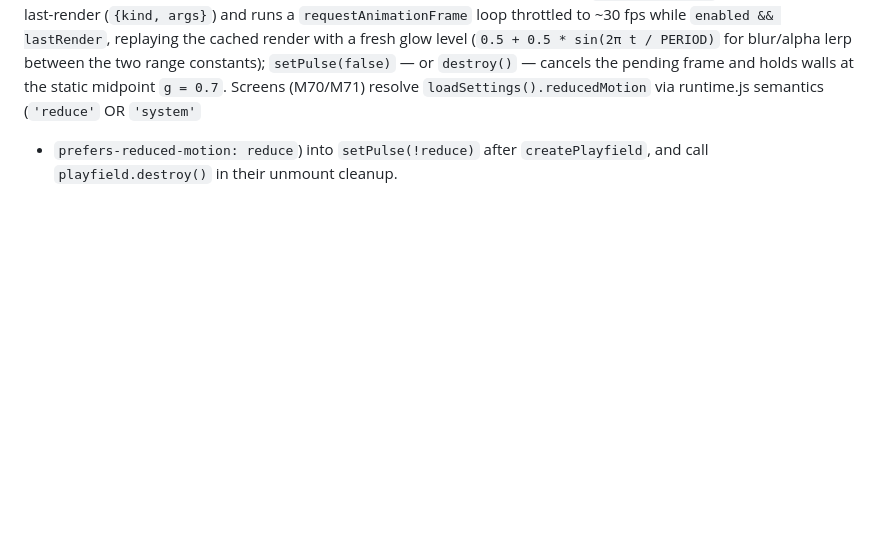
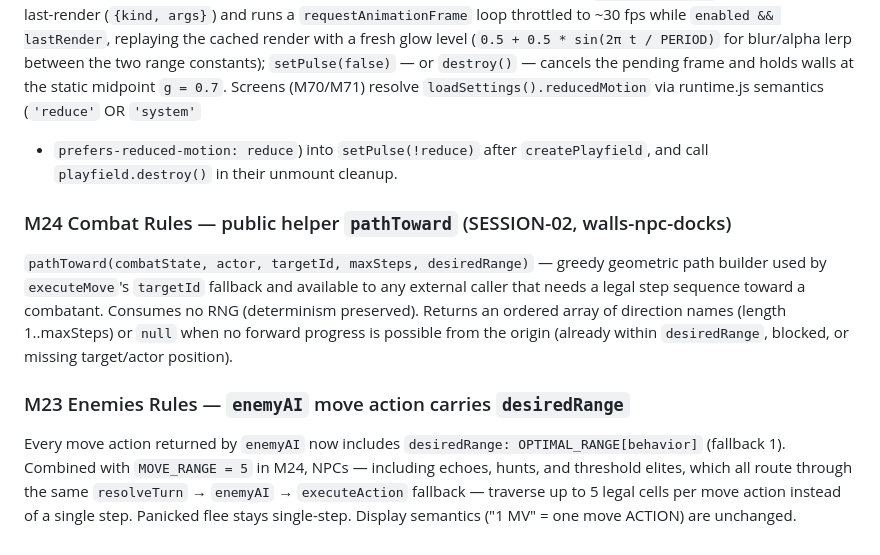
Before and after one commit to john-paul-ruf/Operator-s-Descent, a Markdown page: specs/architecture.md, the part around the change. Rendered like a GitHub page; blank space fills up the shorter version.

Commit message:
walls-npc-docks SESSION-02: arch — M24 pathToward contract + M23 desiredRange intent (Jikijitsu append)

```diff
--- a/specs/architecture.md
+++ b/specs/architecture.md
@@ -1406,3 +1406,21 @@ and holds walls at the static midpoint `g = 0.7`. Screens (M70/M71) resolve
 `loadSettings().reducedMotion` via runtime.js semantics (`'reduce'` OR `'system'`
 + `prefers-reduced-motion: reduce`) into `setPulse(!reduce)` after
 `createPlayfield`, and call `playfield.destroy()` in their unmount cleanup.
+
+<!-- walls-npc-docks SESSION-02 -->
+### M24 Combat Rules — public helper `pathToward` (SESSION-02, walls-npc-docks)
+
+`pathToward(combatState, actor, targetId, maxSteps, desiredRange)` — greedy geometric
+path builder used by `executeMove`'s `targetId` fallback and available to any external
+caller that needs a legal step sequence toward a combatant. Consumes no RNG (determinism
+preserved). Returns an ordered array of direction names (length 1..maxSteps) or `null`
+when no forward progress is possible from the origin (already within `desiredRange`,
+blocked, or missing target/actor position).
+
+### M23 Enemies Rules — `enemyAI` move action carries `desiredRange`
+
+Every move action returned by `enemyAI` now includes `desiredRange: OPTIMAL_RANGE[behavior]`
+(fallback 1). Combined with `MOVE_RANGE = 5` in M24, NPCs — including echoes, hunts, and
+threshold elites, which all route through the same `resolveTurn` → `enemyAI` → `executeAction`
+fallback — traverse up to 5 legal cells per move action instead of a single step. Panicked
+flee stays single-step. Display semantics ("1 MV" = one move ACTION) are unchanged.
```
